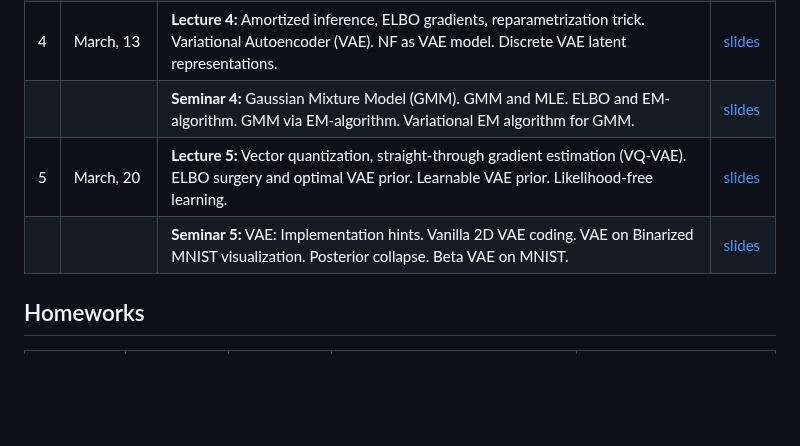
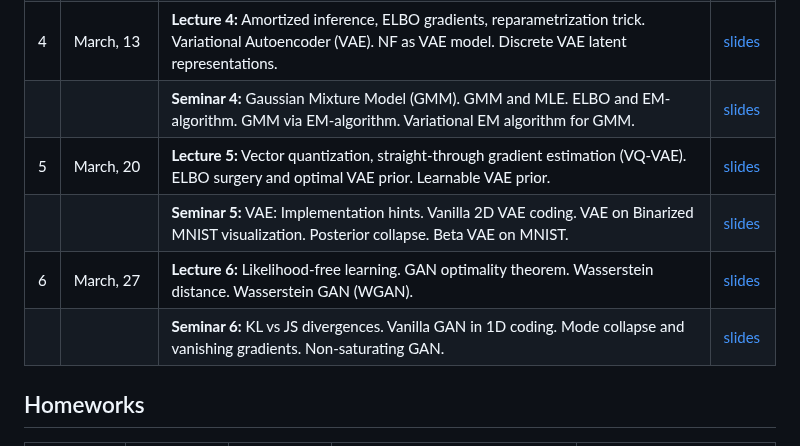
Before and after one commit to r-isachenko/2025-DGM-AIMasters-course, a Markdown page: README.md, the part around the change. GitHub-like rendering; blank space fills up the shorter version.

Commit message:
l6 to readme

```diff
--- a/README.md
+++ b/README.md
@@ -33,13 +33,13 @@ The course is accompanied by practical tasks that allow you to understand the pr
 |  |  | <b>Seminar 3:</b> Forward vs Reverse KL. RealNVP | [slides](seminars/seminar3/) |
 | 4 | March, 13 | <b>Lecture 4:</b> Amortized inference, ELBO gradients, reparametrization trick. Variational Autoencoder (VAE). NF as VAE model. Discrete VAE latent representations. | [slides](lectures/lecture4/Lecture4.pdf) |
 |  |  | <b>Seminar 4:</b> Gaussian Mixture Model (GMM). GMM and MLE. ELBO and EM-algorithm. GMM via EM-algorithm. Variational EM algorithm for GMM. | [slides](seminars/seminar4/) |
-| 5 | March, 20 | <b>Lecture 5:</b> Vector quantization, straight-through gradient estimation (VQ-VAE). ELBO surgery and optimal VAE prior. Learnable VAE prior. Likelihood-free learning. | [slides](lectures/lecture5/Lecture5.pdf) |
+| 5 | March, 20 | <b>Lecture 5:</b> Vector quantization, straight-through gradient estimation (VQ-VAE). ELBO surgery and optimal VAE prior. Learnable VAE prior.  | [slides](lectures/lecture5/Lecture5.pdf) |
 |  |  | <b>Seminar 5:</b> VAE: Implementation hints. Vanilla 2D VAE coding. VAE on Binarized MNIST visualization. Posterior collapse. Beta VAE on MNIST.| [slides](seminars/seminar5/seminar5.ipynb) |
+| 6 | March, 27 | <b>Lecture 6:</b> Likelihood-free learning. GAN optimality theorem. Wasserstein distance. Wasserstein GAN (WGAN). | [slides](lectures/lecture6/Lecture6.pdf) |
+|  |  | <b>Seminar 6:</b>  KL vs JS divergences. Vanilla GAN in 1D coding. Mode collapse and vanishing gradients. Non-saturating GAN. | [slides](seminars/seminar6/seminar6.ipynb) |
 
 <!---
-| 6 | March, 27 | <b>Lecture 6:</b>GAN optimality theorem. Wasserstein distance. | [slides](lectures/lecture6/Lecture6.pdf) |
-|  |  | <b>Seminar 6:</b>  KL vs JS divergences. Vanilla GAN in 1D coding. Mode collapse and vanishing gradients. Non-saturating GAN. | [slides](seminars/seminar6/seminar6.ipynb) |
-| 7 | October, 22 | <b>Lecture 7:</b> Wasserstein GAN (WGAN). f-divergence minimization. GAN evaluation (FID, Precision-Recall, truncation trick). | [slides](lectures/lecture7/Lecture7.pdf) |
+| 7 | October, 22 | <b>Lecture 7:</b> f-divergence minimization. GAN evaluation (FID, Precision-Recall, truncation trick). | [slides](lectures/lecture7/Lecture7.pdf) |
 |  |  | <b>Seminar 7:</b> WGAN and WGAN-GP. | [slides](seminars/seminar7/seminar7.ipynb) |
 | 8 | October, 29 | <b>Lecture 8:</b>  Langevin dynamic. Score matching (Denoising score matching, Noise Conditioned Score Network (NCSN)). Forward gaussian diffusion process. | [slides](lectures/lecture8/Lecture8.pdf) |
 |  |  | <b>Seminar 8:</b> StyleGAN. | [slides](seminars/seminar8/StyleGAN.ipynb) |
```
